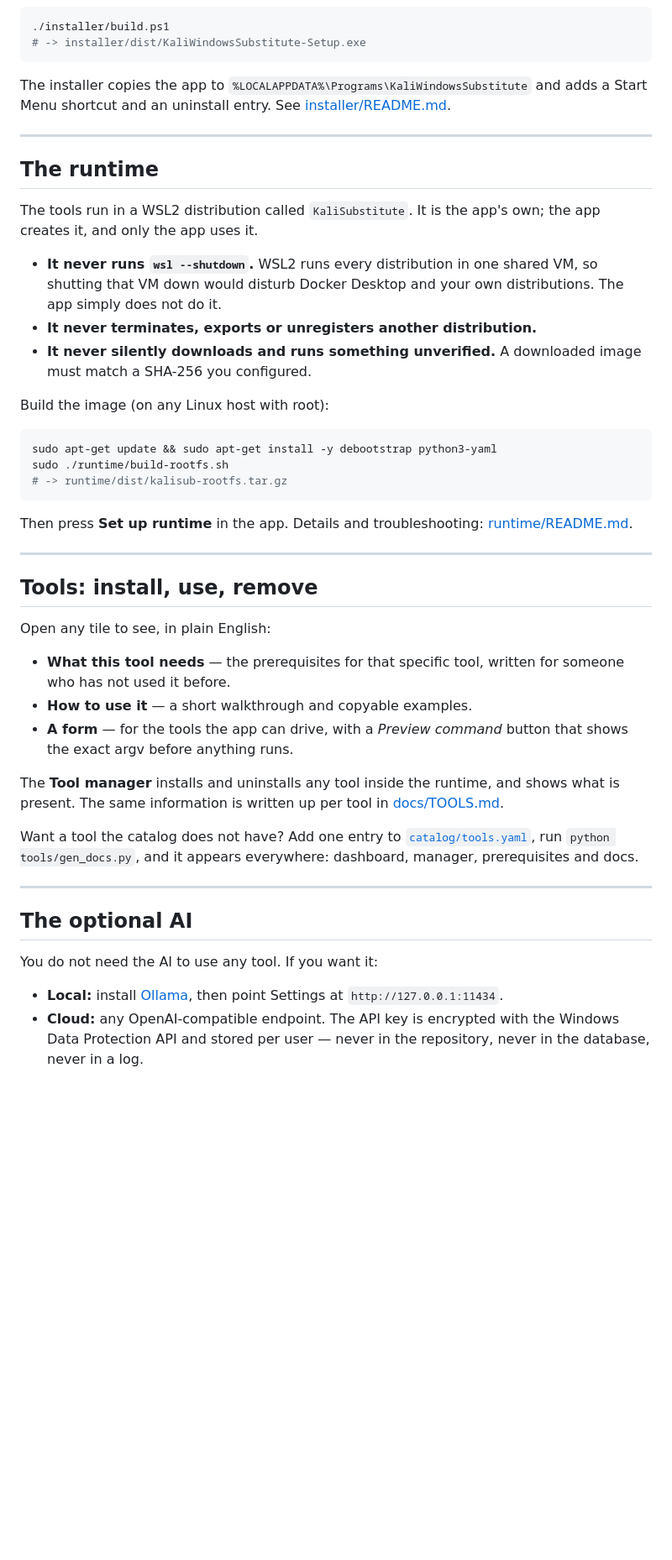
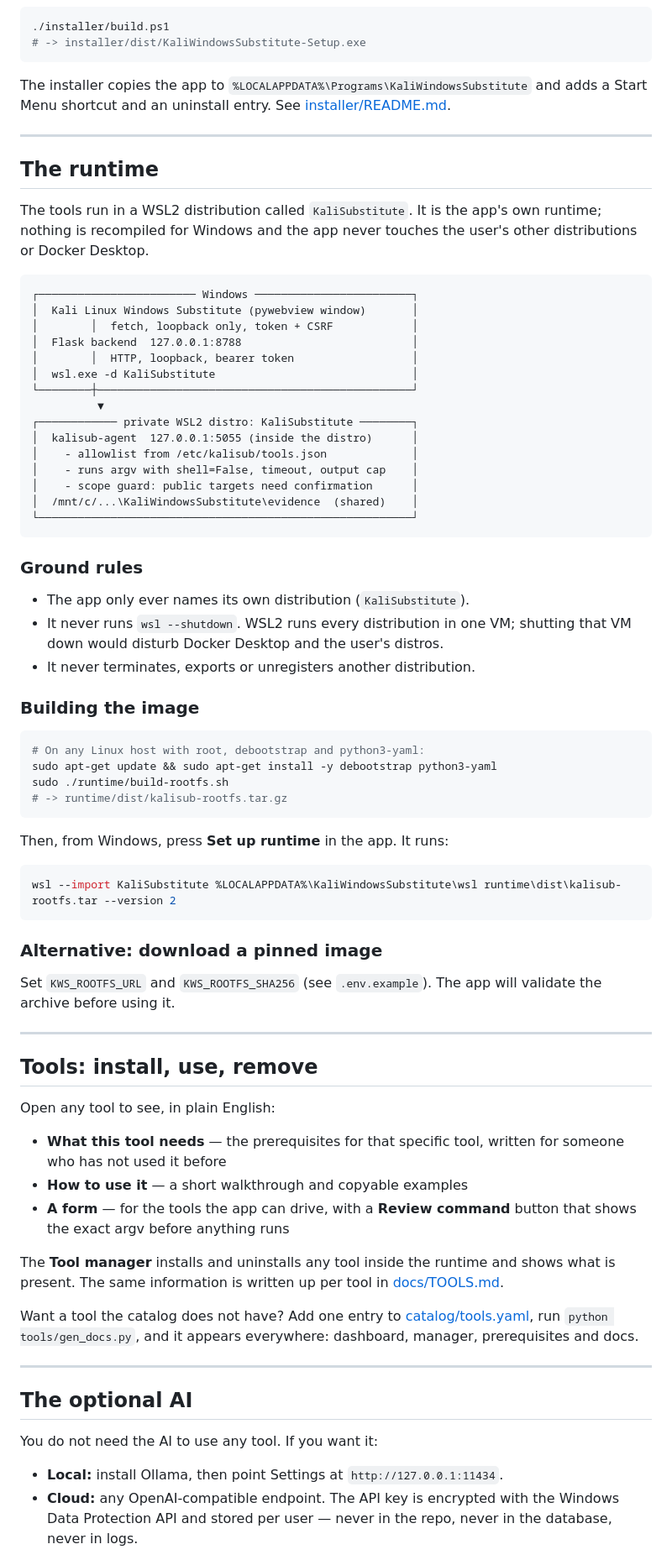
Before and after one commit to sazid63/KaliDesk, a Markdown page: README.md, the part around one of its changes. Shown at 84% size. GitHub-like rendering; blank space fills up the shorter version.

````diff
--- a/README.md
+++ b/README.md
@@ -154,54 +123,70 @@ python app/main.py --port 8899  # use a different loopback port
 # -> installer/dist/KaliWindowsSubstitute-Setup.exe
 ```
 
-The installer copies the app to `%LOCALAPPDATA%\Programs\KaliWindowsSubstitute`
-and adds a Start Menu shortcut and an uninstall entry. See
-[installer/README.md](installer/README.md).
+The installer copies the app to `%LOCALAPPDATA%\Programs\KaliWindowsSubstitute` and adds a Start Menu shortcut and an uninstall entry. See [installer/README.md](installer/README.md).
 
 ---
 
 ## The runtime
 
-The tools run in a WSL2 distribution called `KaliSubstitute`. It is the app's
-own; the app creates it, and only the app uses it.
+The tools run in a WSL2 distribution called `KaliSubstitute`. It is the app's own runtime; nothing is recompiled for Windows and the app never touches the user's other distributions or Docker Desktop.
 
-- **It never runs `wsl --shutdown`.** WSL2 runs every distribution in one shared
-  VM, so shutting that VM down would disturb Docker Desktop and your own
-  distributions. The app simply does not do it.
-- **It never terminates, exports or unregisters another distribution.**
-- **It never silently downloads and runs something unverified.** A downloaded
-  image must match a SHA-256 you configured.
+```text
+┌──────────────────────── Windows ────────────────────────┐
+│  Kali Linux Windows Substitute (pywebview window)       │
+│        │  fetch, loopback only, token + CSRF            │
+│  Flask backend  127.0.0.1:8788                          │
+│        │  HTTP, loopback, bearer token                  │
+│  wsl.exe -d KaliSubstitute                              │
+└────────┼────────────────────────────────────────────────┘
+          ▼
+┌──────────── private WSL2 distro: KaliSubstitute ────────┐
+│  kalisub-agent  127.0.0.1:5055 (inside the distro)      │
+│    - allowlist from /etc/kalisub/tools.json             │
+│    - runs argv with shell=False, timeout, output cap    │
+│    - scope guard: public targets need confirmation      │
+│  /mnt/c/...\KaliWindowsSubstitute\evidence  (shared)    │
+└─────────────────────────────────────────────────────────┘
+```
 
-Build the image (on any Linux host with root):
+### Ground rules
+
+* The app only ever names its own distribution (`KaliSubstitute`).
+* It never runs `wsl --shutdown`. WSL2 runs every distribution in one VM; shutting that VM down would disturb Docker Desktop and the user's distros.
+* It never terminates, exports or unregisters another distribution.
+
+### Building the image
 
 ```bash
+# On any Linux host with root, debootstrap and python3-yaml:
 sudo apt-get update && sudo apt-get install -y debootstrap python3-yaml
 sudo ./runtime/build-rootfs.sh
 # -> runtime/dist/kalisub-rootfs.tar.gz
 ```
 
-Then press **Set up runtime** in the app. Details and troubleshooting:
-[runtime/README.md](runtime/README.md).
+Then, from Windows, press **Set up runtime** in the app. It runs:
+
+```powershell
+wsl --import KaliSubstitute %LOCALAPPDATA%\KaliWindowsSubstitute\wsl runtime\dist\kalisub-rootfs.tar --version 2
+```
+
+### Alternative: download a pinned image
+
+Set `KWS_ROOTFS_URL` and `KWS_ROOTFS_SHA256` (see `.env.example`). The app will validate the archive before using it.
 
 ---
 
 ## Tools: install, use, remove
 
-Open any tile to see, in plain English:
+Open any tool to see, in plain English:
 
-- **What this tool needs** — the prerequisites for that specific tool, written
-  for someone who has not used it before.
-- **How to use it** — a short walkthrough and copyable examples.
-- **A form** — for the tools the app can drive, with a *Preview command* button
-  that shows the exact argv before anything runs.
+- **What this tool needs** — the prerequisites for that specific tool, written for someone who has not used it before
+- **How to use it** — a short walkthrough and copyable examples
+- **A form** — for the tools the app can drive, with a **Review command** button that shows the exact argv before anything runs
 
-The **Tool manager** installs and uninstalls any tool inside the runtime, and
-shows what is present. The same information is written up per tool in
-[docs/TOOLS.md](docs/TOOLS.md).
+The **Tool manager** installs and uninstalls any tool inside the runtime and shows what is present. The same information is written up per tool in [docs/TOOLS.md](docs/TOOLS.md).
 
-Want a tool the catalog does not have? Add one entry to
-[`catalog/tools.yaml`](catalog/tools.yaml), run `python tools/gen_docs.py`, and it
-appears everywhere: dashboard, manager, prerequisites and docs.
+Want a tool the catalog does not have? Add one entry to [catalog/tools.yaml](catalog/tools.yaml), run `python tools/gen_docs.py`, and it appears everywhere: dashboard, manager, prerequisites and docs.
 
 ---
 
@@ -209,9 +194,6 @@ appears everywhere: dashboard, manager, prerequisites and docs.
 
 You do not need the AI to use any tool. If you want it:
 
-- **Local:** install [Ollama](https://ollama.com), then point Settings at
-  `http://127.0.0.1:11434`.
-- **Cloud:** any OpenAI-compatible endpoint. The API key is encrypted with the
-  Windows Data Protection API and stored per user — never in the repository,
-  never in the database, never in a log.
+- **Local:** install Ollama, then point Settings at `http://127.0.0.1:11434`.
+- **Cloud:** any OpenAI-compatible endpoint. The API key is encrypted with the Windows Data Protection API and stored per user — never in the repo, never in the database, never in logs.
 
````
Also changed, not shown: other parts of README.md (+98 -212 lines).
